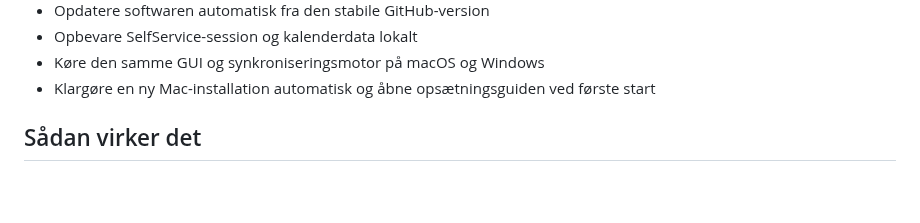
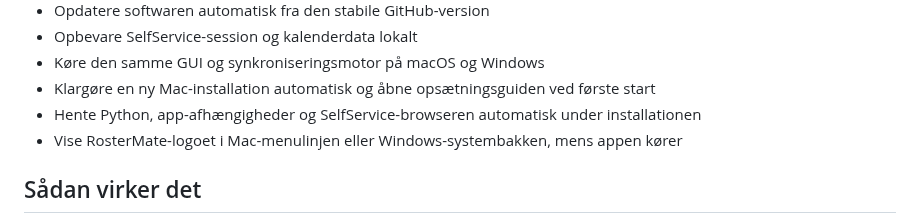
Before and after one commit to Danish-Busdriver/rostermate, a Markdown page: README.md, the part around one of its changes. Drawn GitHub-style; blank space fills up the shorter version.

Commit message:
Make installers self-contained and add app tray icon (#16)

```diff
--- a/README.md
+++ b/README.md
@@ -36,6 +36,8 @@ Du slipper for at kopiere vagter manuelt, bladre frem og tilbage mellem måneder
 - Opbevare SelfService-session og kalenderdata lokalt
 - Køre den samme GUI og synkroniseringsmotor på macOS og Windows
 - Klargøre en ny Mac-installation automatisk og åbne opsætningsguiden ved første start
+- Hente Python, app-afhængigheder og SelfService-browseren automatisk under installationen
+- Vise RosterMate-logoet i Mac-menulinjen eller Windows-systembakken, mens appen kører
 
 ## Sådan virker det
 
```
Also changed, not shown: other parts of README.md (+2 -2 lines), docs/INSTALL_MACOS.md (+7 -7 lines), docs/INSTALL_WINDOWS.md (+5 -7 lines), assets/screenshots/dashboard.png, 13 other files.
